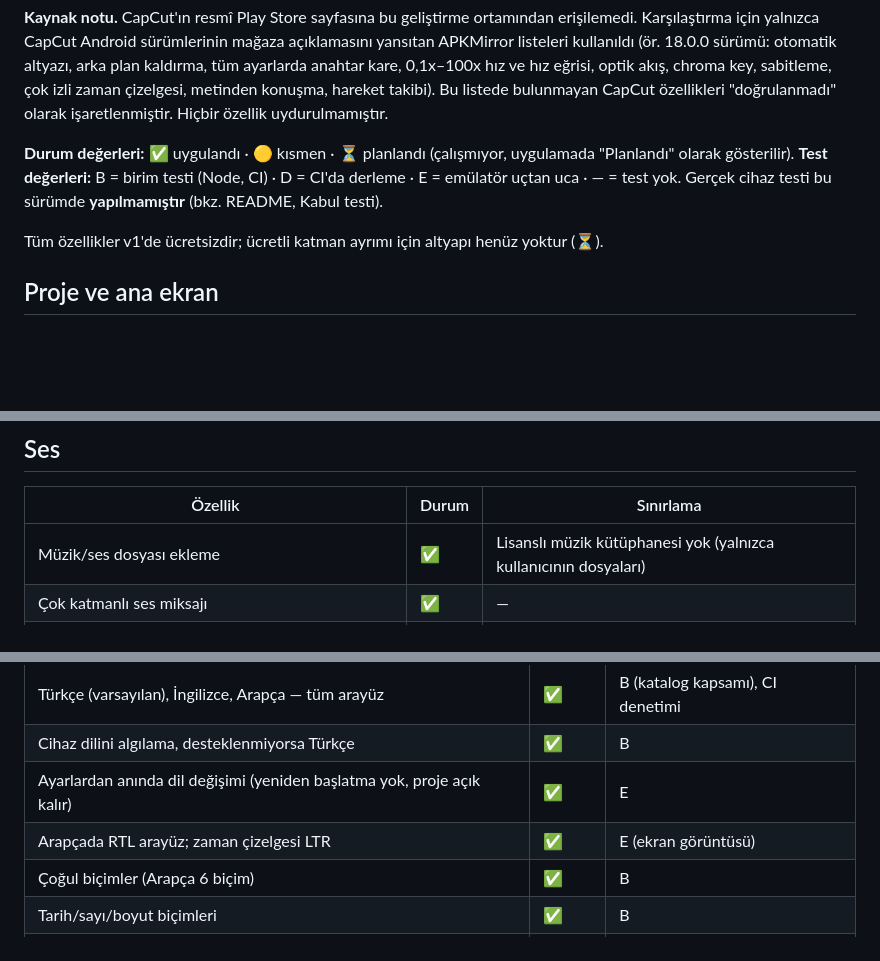
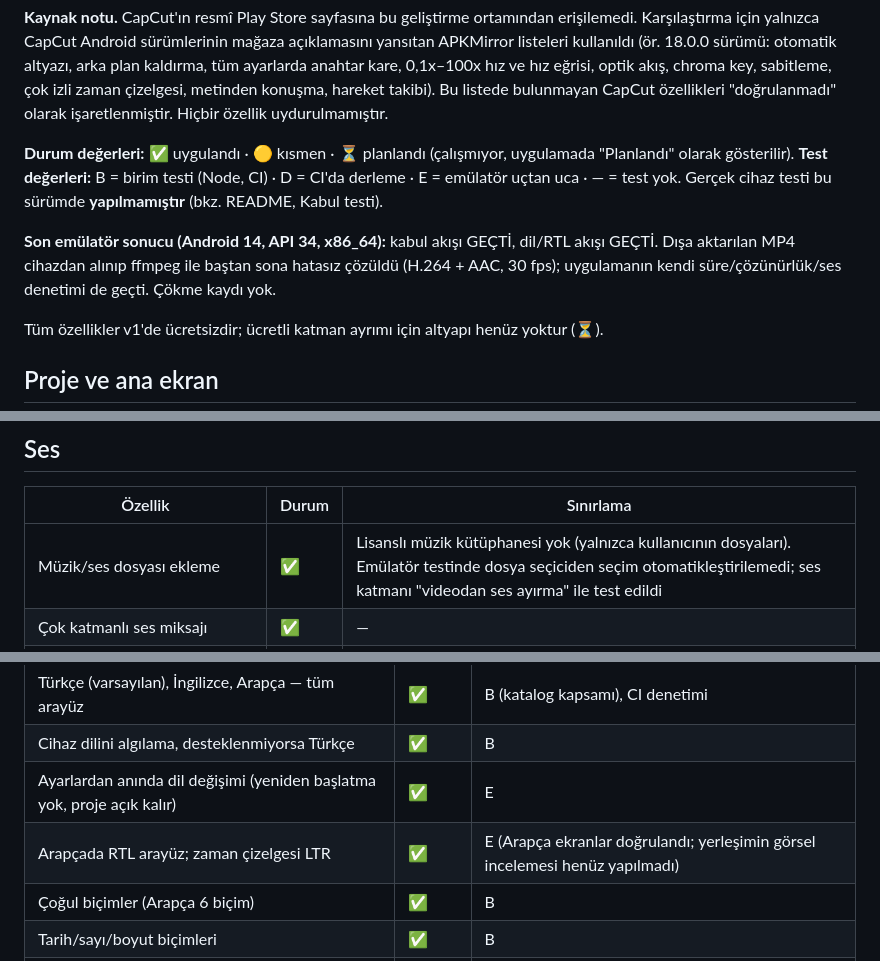
Before and after one commit to malatyabayhan5-jpg/ritim, a Markdown page: kurgu/docs/OZELLIKLER.md, 3 parts joined by grey strips. GitHub-like rendering; blank space fills up the shorter version.

Commit message:
Kurgu belgeleri: emülatör kabul testi sonuçları
Co-Authored-By: Claude Opus 5.5 <noreply@anthropic.com>
Claude-Session: https://claude.ai/code/session_017x5Y1BvVZ6bxA1SSPr9VzL

```diff
--- a/kurgu/docs/OZELLIKLER.md
+++ b/kurgu/docs/OZELLIKLER.md
@@ -11,6 +11,10 @@ metinden konuşma, hareket takibi). Bu listede bulunmayan CapCut özellikleri
 **Durum değerleri:** ✅ uygulandı · 🟡 kısmen · ⏳ planlandı (çalışmıyor, uygulamada "Planlandı" olarak gösterilir).
 **Test değerleri:** B = birim testi (Node, CI) · D = CI'da derleme · E = emülatör uçtan uca · — = test yok.
 Gerçek cihaz testi bu sürümde **yapılmamıştır** (bkz. README, Kabul testi).
+
+**Son emülatör sonucu (Android 14, API 34, x86_64):** kabul akışı GEÇTİ, dil/RTL akışı GEÇTİ.
+Dışa aktarılan MP4 cihazdan alınıp ffmpeg ile baştan sona hatasız çözüldü (H.264 + AAC, 30 fps);
+uygulamanın kendi süre/çözünürlük/ses denetimi de geçti. Çökme kaydı yok.
 
 Tüm özellikler v1'de ücretsizdir; ücretli katman ayrımı için altyapı henüz yoktur (⏳).
 
@@ -110,7 +114,7 @@ Tüm özellikler v1'de ücretsizdir; ücretli katman ayrımı için altyapı hen
 
 | Özellik | Durum | Sınırlama |
 |---|---|---|
-| Müzik/ses dosyası ekleme | ✅ | Lisanslı müzik kütüphanesi yok (yalnızca kullanıcının dosyaları) |
+| Müzik/ses dosyası ekleme | ✅ | Lisanslı müzik kütüphanesi yok (yalnızca kullanıcının dosyaları). Emülatör testinde dosya seçiciden seçim otomatikleştirilemedi; ses katmanı "videodan ses ayırma" ile test edildi |
 | Çok katmanlı ses miksajı | ✅ | — |
 | Ses düzeyi, yavaşça açılma/kapanma | ✅ | — |
 | Ses kırpma, bölme, taşıma, hız | ✅ | — |
@@ -149,7 +153,7 @@ Tüm özellikler v1'de ücretsizdir; ücretli katman ayrımı için altyapı hen
 | Türkçe (varsayılan), İngilizce, Arapça — tüm arayüz | ✅ | B (katalog kapsamı), CI denetimi |
 | Cihaz dilini algılama, desteklenmiyorsa Türkçe | ✅ | B |
 | Ayarlardan anında dil değişimi (yeniden başlatma yok, proje açık kalır) | ✅ | E |
-| Arapçada RTL arayüz; zaman çizelgesi LTR | ✅ | E (ekran görüntüsü) |
+| Arapçada RTL arayüz; zaman çizelgesi LTR | ✅ | E (Arapça ekranlar doğrulandı; yerleşimin görsel incelemesi henüz yapılmadı) |
 | Çoğul biçimler (Arapça 6 biçim) | ✅ | B |
 | Tarih/sayı/boyut biçimleri | ✅ | B |
 | Gömülü metin denetimi | ✅ | CI |
```
Also changed, not shown: kurgu/BENIOKU.md (+4 -0 lines).
